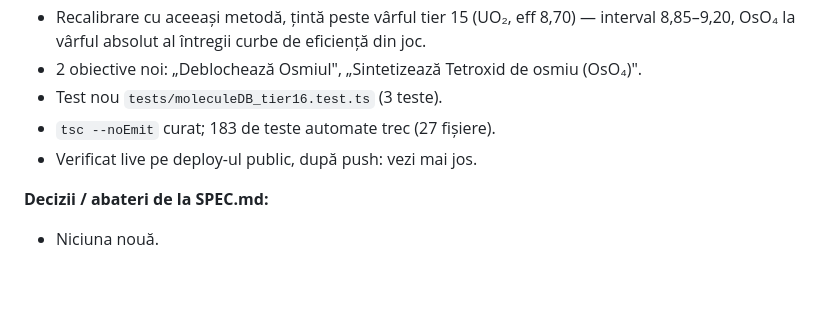
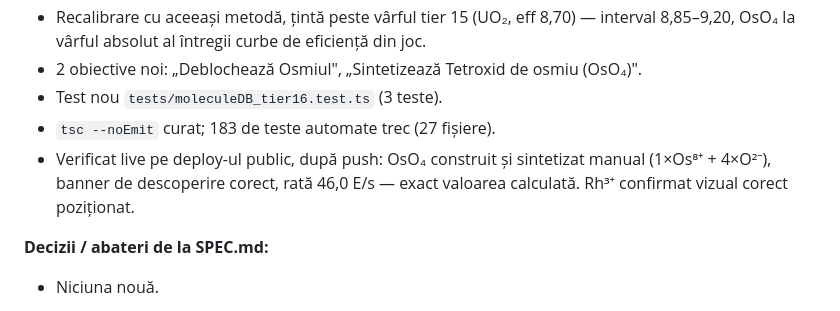
Before and after one commit to GalaxoiChL/valenta, a Markdown page: DEVLOG.md, the part around the change. Rendered like a GitHub page; blank space fills up the shorter version.

Commit message:
DEVLOG: confirma verificarea live pentru tier 16
OsO4 sintetizat manual pe deploy-ul public (1 Os8+ + 4 O2-), rata exacta
(46,0 E/s). Rh confirmat vizual cu sarcina corecta.

Co-Authored-By: Claude Sonnet 5 <noreply@anthropic.com>

```diff
--- a/DEVLOG.md
+++ b/DEVLOG.md
@@ -30,7 +30,7 @@ Format per intrare:
 - 2 obiective noi: „Deblochează Osmiul", „Sintetizează Tetroxid de osmiu (OsO₄)".
 - Test nou `tests/moleculeDB_tier16.test.ts` (3 teste).
 - `tsc --noEmit` curat; 183 de teste automate trec (27 fișiere).
-- Verificat live pe deploy-ul public, după push: vezi mai jos.
+- Verificat live pe deploy-ul public, după push: OsO₄ construit și sintetizat manual (1×Os⁸⁺ + 4×O²⁻), banner de descoperire corect, rată 46,0 E/s — exact valoarea calculată. Rh³⁺ confirmat vizual corect poziționat.
 
 **Decizii / abateri de la SPEC.md:**
 - Niciuna nouă.
```
